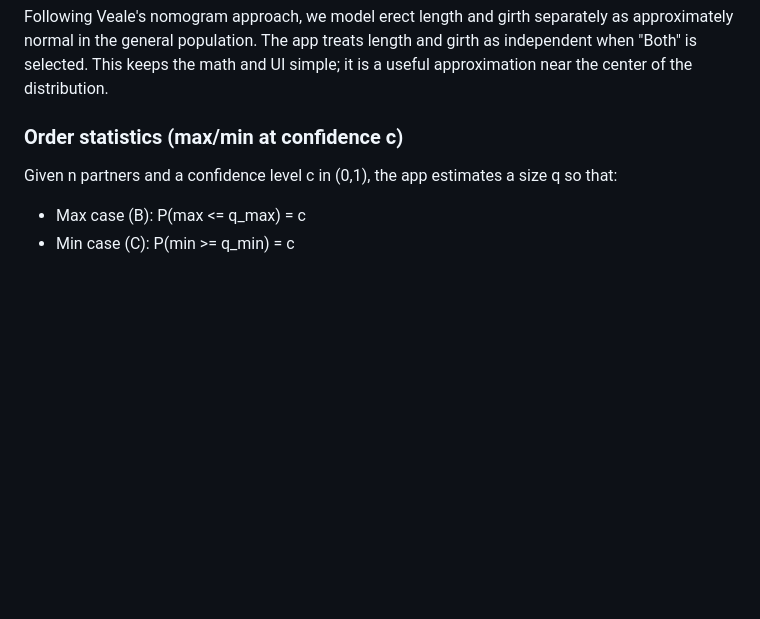
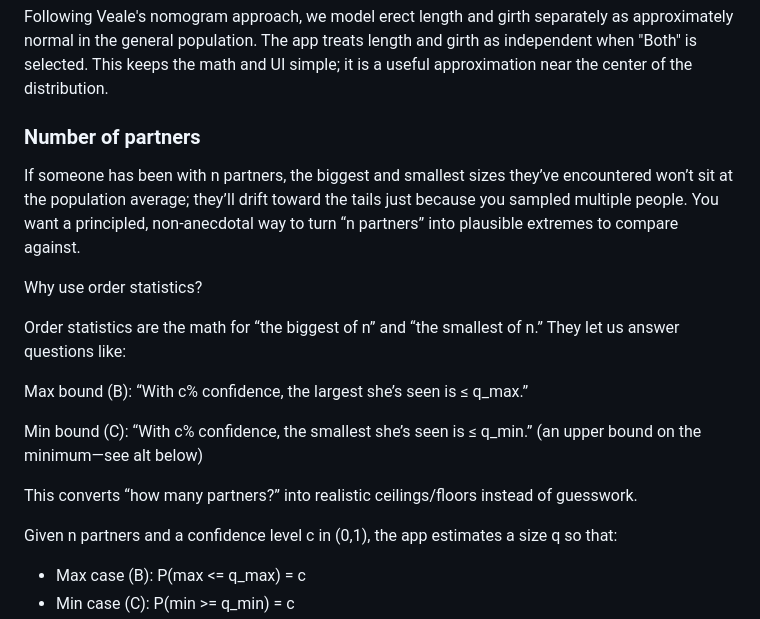
Before and after one commit to bean141/size-comparator-3d, a Markdown page: README.md, the part around the change. GitHub-like rendering; blank space fills up the shorter version.

```diff
--- a/README.md
+++ b/README.md
@@ -38,7 +38,21 @@ These are close to the global means, although sampling, geography, and methods d
 ### Distributional assumption
 Following Veale's nomogram approach, we model erect length and girth separately as approximately normal in the general population. The app treats length and girth as independent when "Both" is selected. This keeps the math and UI simple; it is a useful approximation near the center of the distribution.
 
-### Order statistics (max/min at confidence c)
+### Number of partners
+
+If someone has been with n partners, the biggest and smallest sizes they’ve encountered won’t sit at the population average; they’ll drift toward the tails just because you sampled multiple people. You want a principled, non-anecdotal way to turn “n partners” into plausible extremes to compare against.
+
+Why use order statistics?
+
+Order statistics are the math for “the biggest of n” and “the smallest of n.”
+They let us answer questions like:
+
+Max bound (B): “With c% confidence, the largest she’s seen is ≤ q_max.”
+
+Min bound (C): “With c% confidence, the smallest she’s seen is ≤ q_min.” (an upper bound on the minimum—see alt below)
+
+This converts “how many partners?” into realistic ceilings/floors instead of guesswork.
+
 Given n partners and a confidence level c in (0,1), the app estimates a size q so that:
 - Max case (B): P(max <= q_max) = c
 - Min case (C): P(min >= q_min) = c
```
